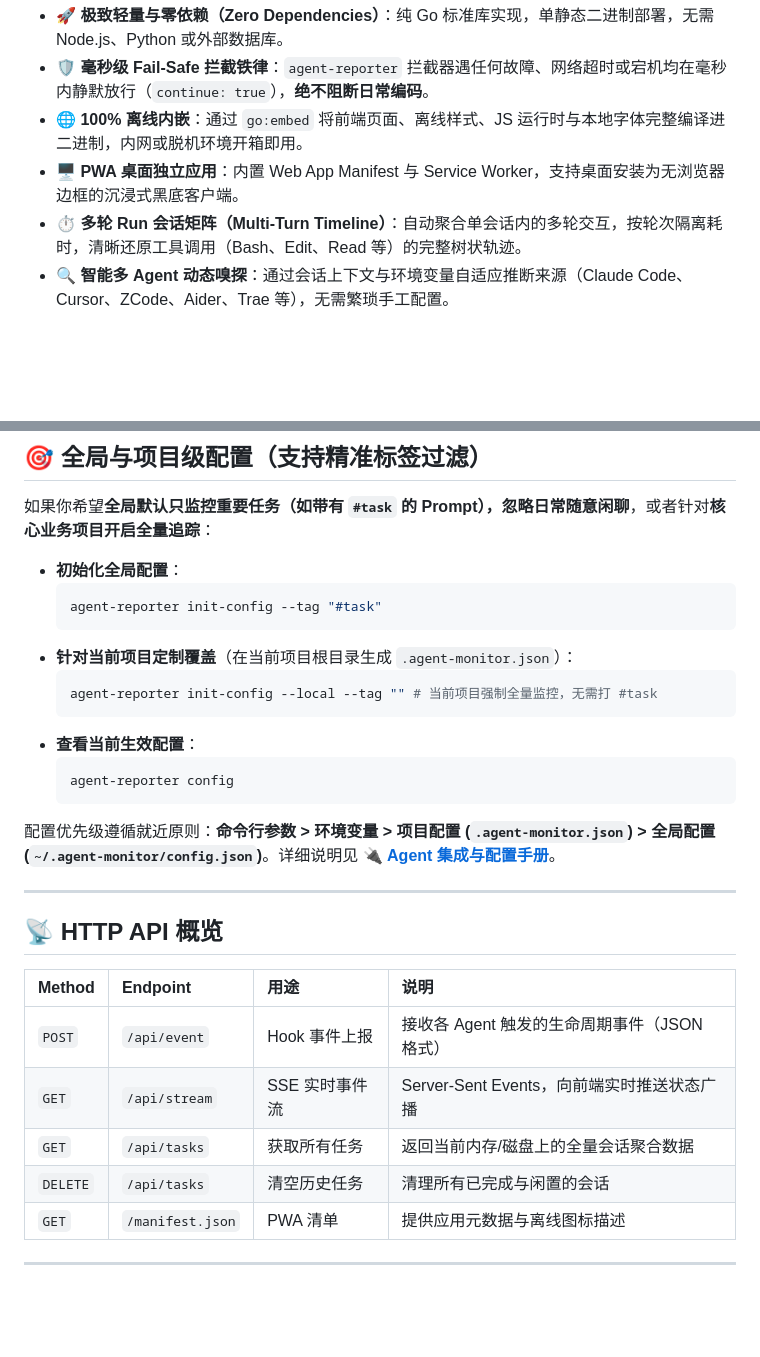
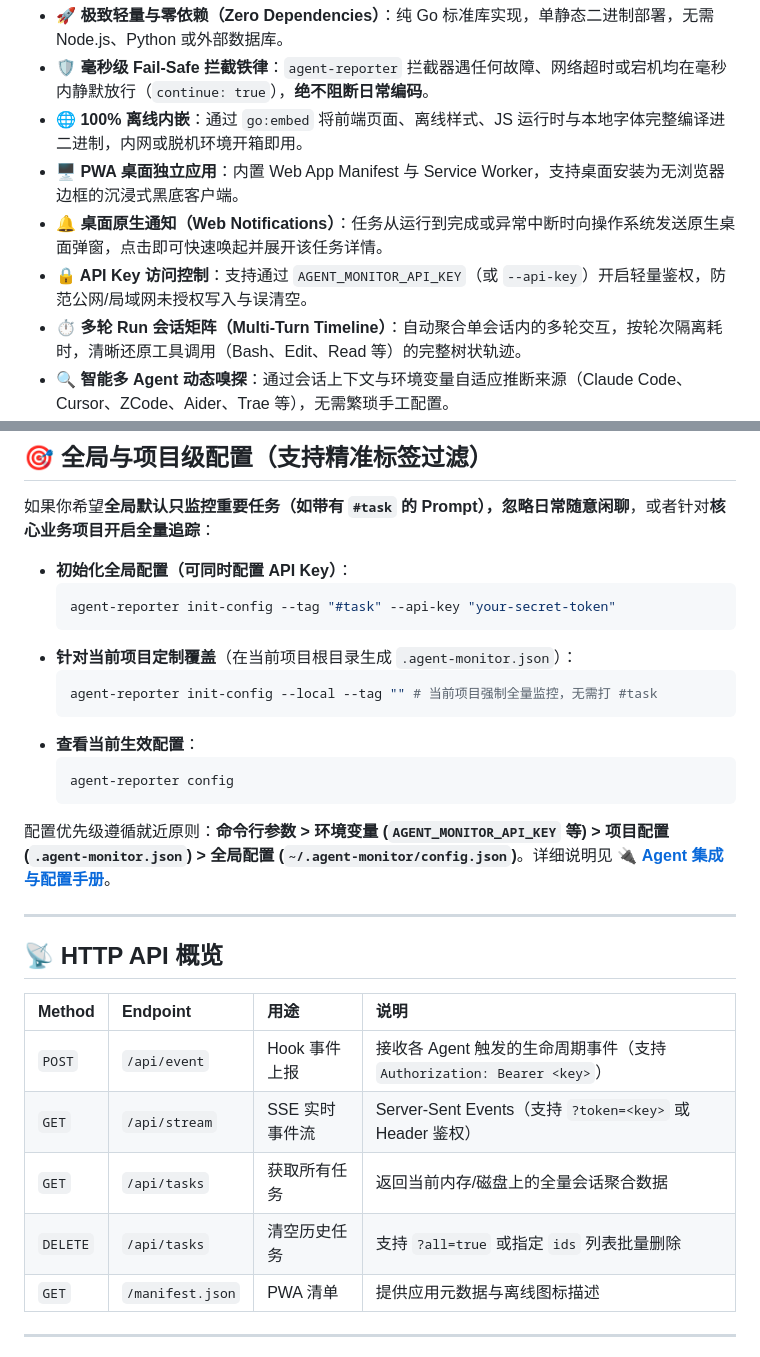
Before and after one commit to Zelayan/agent-monitor, a Markdown page: README.md, 2 parts joined by grey strips. Drawn GitHub-style; blank space fills up the shorter version.

````diff
--- a/README.md
+++ b/README.md
@@ -55,6 +55,8 @@ curl -fsSL https://raw.githubusercontent.com/Zelayan/agent-monitor/main/install.
 - **🛡️ 毫秒级 Fail-Safe 拦截铁律**：`agent-reporter` 拦截器遇任何故障、网络超时或宕机均在毫秒内静默放行（`continue: true`），**绝不阻断日常编码**。
 - **🌐 100% 离线内嵌**：通过 `go:embed` 将前端页面、离线样式、JS 运行时与本地字体完整编译进二进制，内网或脱机环境开箱即用。
 - **🖥️ PWA 桌面独立应用**：内置 Web App Manifest 与 Service Worker，支持桌面安装为无浏览器边框的沉浸式黑底客户端。
+- **🔔 桌面原生通知（Web Notifications）**：任务从运行到完成或异常中断时向操作系统发送原生桌面弹窗，点击即可快速唤起并展开该任务详情。
+- **🔒 API Key 访问控制**：支持通过 `AGENT_MONITOR_API_KEY`（或 `--api-key`）开启轻量鉴权，防范公网/局域网未授权写入与误清空。
 - **⏱️ 多轮 Run 会话矩阵（Multi-Turn Timeline）**：自动聚合单会话内的多轮交互，按轮次隔离耗时，清晰还原工具调用（Bash、Edit、Read 等）的完整树状轨迹。
 - **🔍 智能多 Agent 动态嗅探**：通过会话上下文与环境变量自适应推断来源（Claude Code、Cursor、ZCode、Aider、Trae 等），无需繁琐手工配置。
 
@@ -118,9 +120,9 @@ curl -fsSL https://raw.githubusercontent.com/Zelayan/agent-monitor/main/install.
 
 如果你希望**全局默认只监控重要任务（如带有 `#task` 的 Prompt），忽略日常随意闲聊**，或者针对**核心业务项目开启全量追踪**：
 
-- **初始化全局配置**：
+- **初始化全局配置（可同时配置 API Key）**：
   ```bash
-  agent-reporter init-config --tag "#task"
+  agent-reporter init-config --tag "#task" --api-key "your-secret-token"
   ```
 - **针对当前项目定制覆盖**（在当前项目根目录生成 `.agent-monitor.json`）：
   ```bash
@@ -131,7 +133,7 @@ curl -fsSL https://raw.githubusercontent.com/Zelayan/agent-monitor/main/install.
   agent-reporter config
   ```
 
-配置优先级遵循就近原则：**命令行参数 > 环境变量 > 项目配置 (`.agent-monitor.json`) > 全局配置 (`~/.agent-monitor/config.json`)**。详细说明见 **[🔌 Agent 集成与配置手册](docs/AGENT_INTEGRATION.md)**。
+配置优先级遵循就近原则：**命令行参数 > 环境变量 (`AGENT_MONITOR_API_KEY` 等) > 项目配置 (`.agent-monitor.json`) > 全局配置 (`~/.agent-monitor/config.json`)**。详细说明见 **[🔌 Agent 集成与配置手册](docs/AGENT_INTEGRATION.md)**。
 
 ---
 
@@ -139,10 +141,10 @@ curl -fsSL https://raw.githubusercontent.com/Zelayan/agent-monitor/main/install.
 
 | Method | Endpoint | 用途 | 说明 |
 | :--- | :--- | :--- | :--- |
-| `POST` | `/api/event` | Hook 事件上报 | 接收各 Agent 触发的生命周期事件（JSON 格式） |
-| `GET` | `/api/stream` | SSE 实时事件流 | Server-Sent Events，向前端实时推送状态广播 |
+| `POST` | `/api/event` | Hook 事件上报 | 接收各 Agent 触发的生命周期事件（支持 `Authorization: Bearer <key>`） |
+| `GET` | `/api/stream` | SSE 实时事件流 | Server-Sent Events（支持 `?token=<key>` 或 Header 鉴权） |
 | `GET` | `/api/tasks` | 获取所有任务 | 返回当前内存/磁盘上的全量会话聚合数据 |
-| `DELETE` | `/api/tasks` | 清空历史任务 | 清理所有已完成与闲置的会话 |
+| `DELETE` | `/api/tasks` | 清空历史任务 | 支持 `?all=true` 或指定 `ids` 列表批量删除 |
 | `GET` | `/manifest.json` | PWA 清单 | 提供应用元数据与离线图标描述 |
 
 ---
````
Also changed, not shown: docs/AGENT_INTEGRATION.md (+4 -2 lines), docs/REMOTE_DEPLOYMENT.md (+32 -1 lines).
